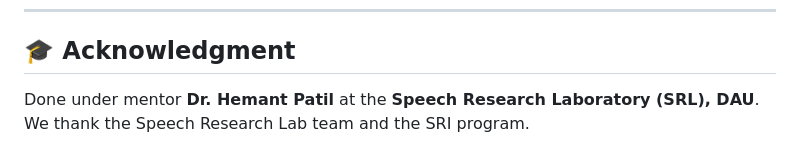
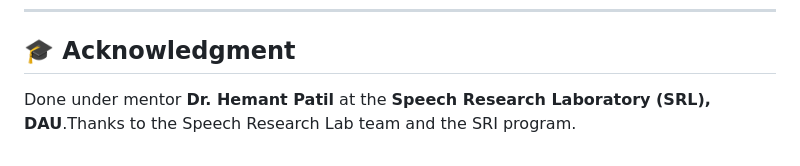
Before and after one commit to AayushPrjapati/DPS-TSE, a Markdown page: README.md, the part around the change. Rendered like a GitHub page.

Commit message:
Fix spacing in acknowledgment section
Removed space before 'Thanks' in acknowledgment section.

```diff
--- a/README.md
+++ b/README.md
@@ -147,4 +147,4 @@ Summary of performance on the Libri2Mix 8kHz test dataset. Our Proposed V1 is co
 ---
 
 ## 🎓 Acknowledgment
-Done under mentor **Dr. Hemant Patil** at the **Speech Research Laboratory (SRL), DAU**. We thank the Speech Research Lab team and the SRI program.
+Done under mentor **Dr. Hemant Patil** at the **Speech Research Laboratory (SRL), DAU**.Thanks to the Speech Research Lab team and the SRI program.
```
